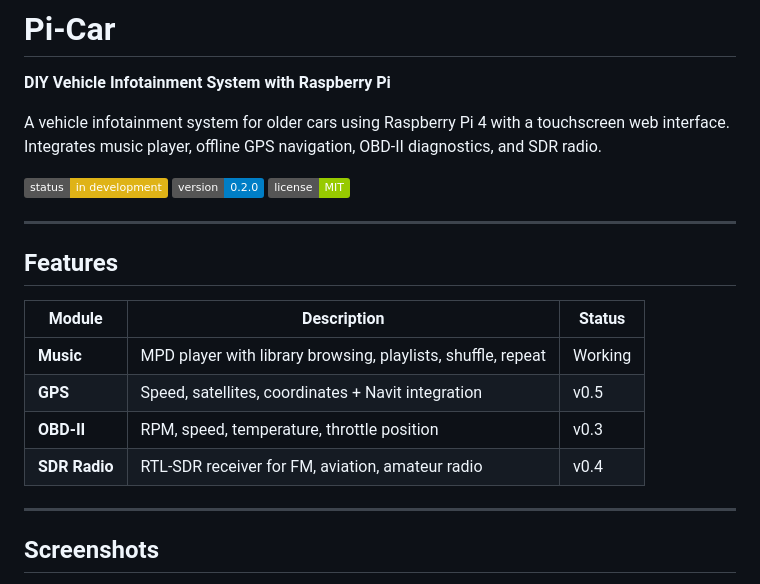
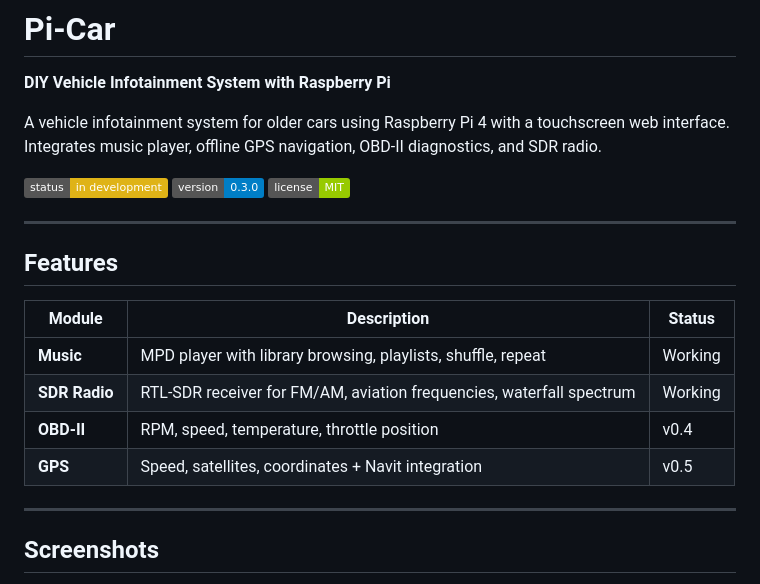
Before and after one commit to flavioluiz/pi-car, a Markdown page: README.md, the part around one of its changes. GitHub-like rendering; badges without logos.

```diff
--- a/README.md
+++ b/README.md
@@ -5,7 +5,7 @@
 A vehicle infotainment system for older cars using Raspberry Pi 4 with a touchscreen web interface. Integrates music player, offline GPS navigation, OBD-II diagnostics, and SDR radio.
 
 ![Status](https://img.shields.io/badge/status-in%20development-yellow)
-![Version](https://img.shields.io/badge/version-0.2.0-blue)
+![Version](https://img.shields.io/badge/version-0.3.0-blue)
 ![License](https://img.shields.io/badge/license-MIT-green)
 
 ---
@@ -15,9 +15,9 @@ A vehicle infotainment system for older cars using Raspberry Pi 4 with a touchsc
 | Module | Description | Status |
 |--------|-------------|--------|
 | **Music** | MPD player with library browsing, playlists, shuffle, repeat | Working |
+| **SDR Radio** | RTL-SDR receiver for FM/AM, aviation frequencies, waterfall spectrum | Working |
+| **OBD-II** | RPM, speed, temperature, throttle position | v0.4 |
 | **GPS** | Speed, satellites, coordinates + Navit integration | v0.5 |
-| **OBD-II** | RPM, speed, temperature, throttle position | v0.3 |
-| **SDR Radio** | RTL-SDR receiver for FM, aviation, amateur radio | v0.4 |
 
 ---
 
```
Also changed, not shown: other parts of README.md (+35 -28 lines).
